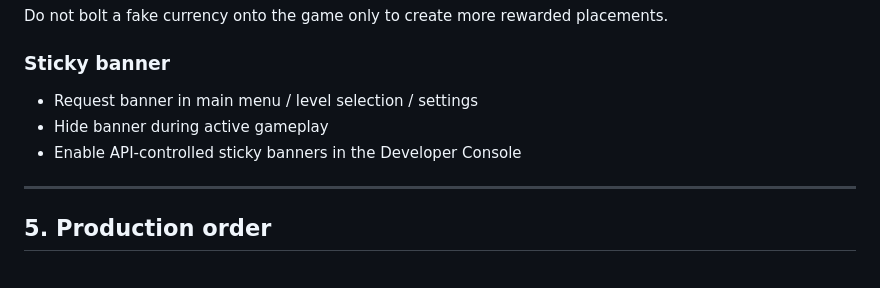
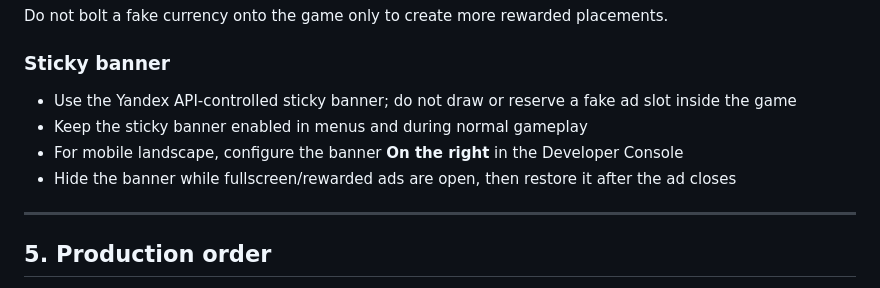
Before and after one commit to unnam3d4/pulse-ball, a Markdown page: ASSET_PLAN.md, the part around the change. Drawn GitHub-style.

Commit message:
Sync sticky banner release guidance

```diff
--- a/ASSET_PLAN.md
+++ b/ASSET_PLAN.md
@@ -187,9 +187,10 @@ Possible later placements only after we add a real meta-economy:
 Do not bolt a fake currency onto the game only to create more rewarded placements.
 
 ### Sticky banner
-- Request banner in main menu / level selection / settings
-- Hide banner during active gameplay
-- Enable API-controlled sticky banners in the Developer Console
+- Use the Yandex API-controlled sticky banner; do not draw or reserve a fake ad slot inside the game
+- Keep the sticky banner enabled in menus and during normal gameplay
+- For mobile landscape, configure the banner **On the right** in the Developer Console
+- Hide the banner while fullscreen/rewarded ads are open, then restore it after the ad closes
 
 ---
 
```
